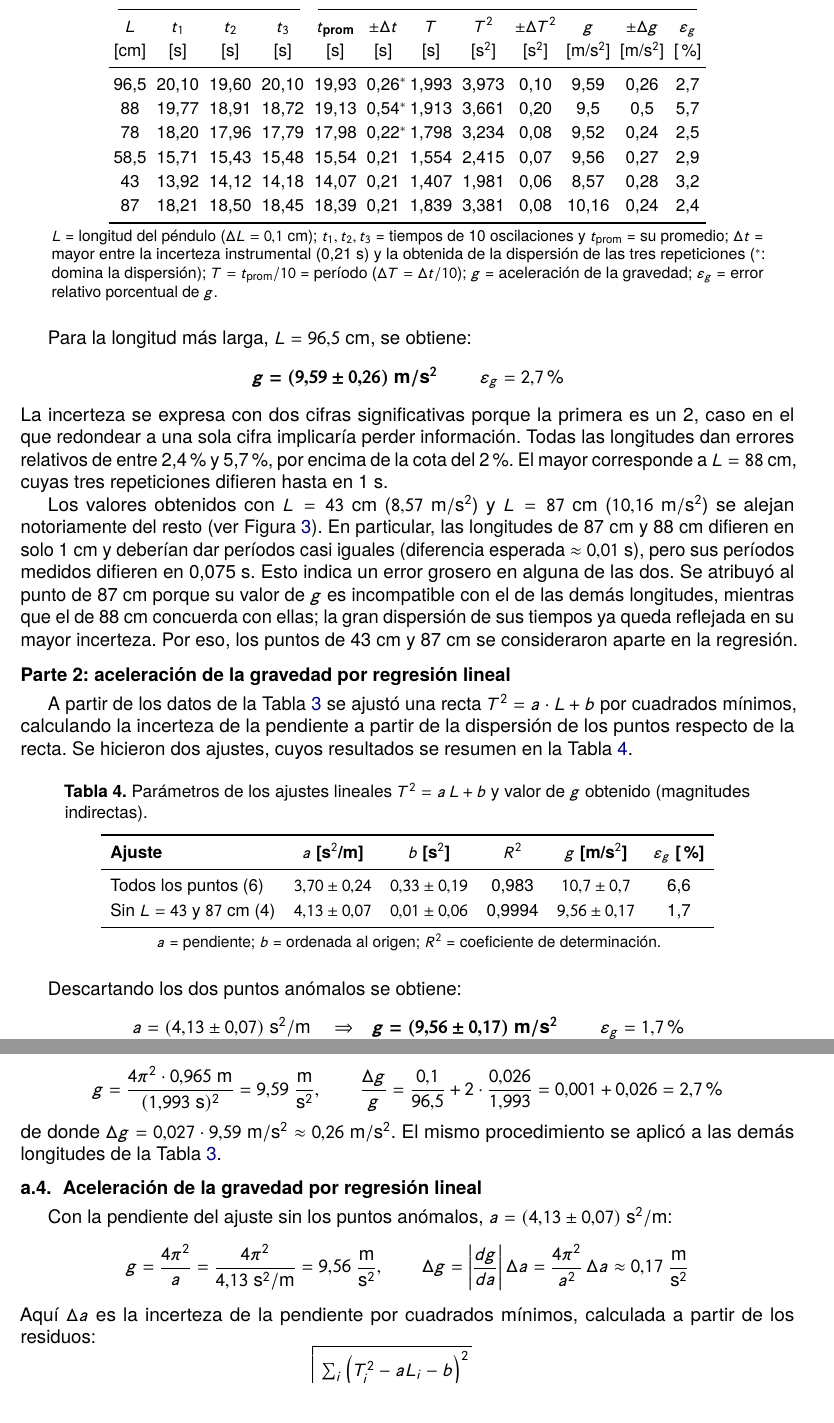
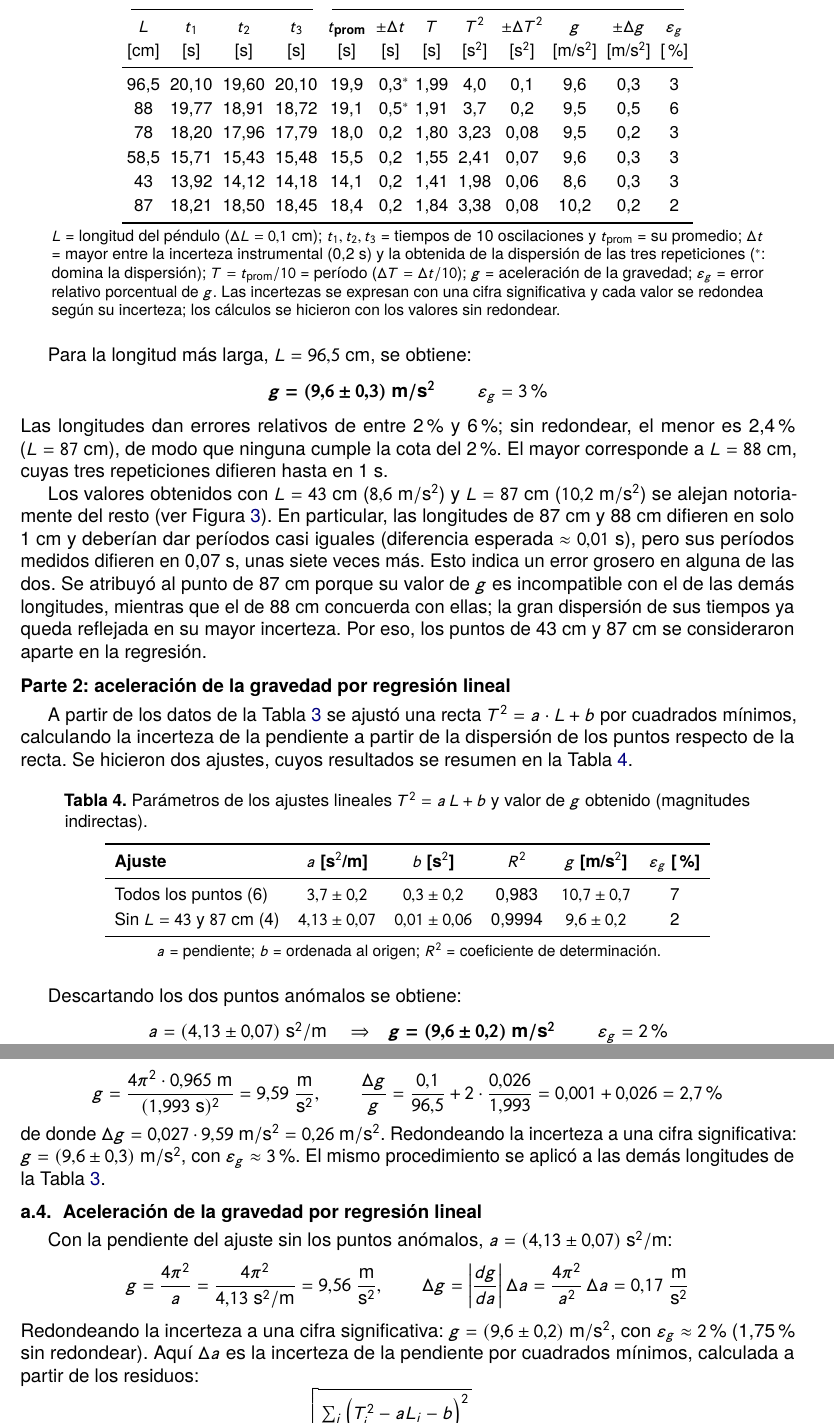
Before and after one commit to Jignacio14/FisicaForDummies, a LaTeX document (lab1/informe.tex): two parts of pages 6 and 11 of 11, joined at a grey line, cut so that both start at the same text. The pictures show the PDF file lab1/informe.pdf that the author committed with the source.

Commit message:
feat: Ajusto errores

```diff
--- a/lab1/informe.tex
+++ b/lab1/informe.tex
@@ -148,4 +145,7 @@ de $L$. Solo la regresión cumple la cota del 2\% requerida, y con reservas, ya
-final cuenta con apenas cuatro puntos.
+$g = (9{,}6 \pm 0{,}3)\ \mathrm{m/s^2}$ (3\%) por el método directo y
+$g = (9{,}6 \pm 0{,}2)\ \mathrm{m/s^2}$ (2\%) por regresión lineal de $T^2$ en función
+de $L$. Solo la regresión no supera la cota del 2\% requerida, y con reservas, ya que el
+ajuste final cuenta con apenas cuatro puntos.
 
 % ------------------------------------------------------------------
 \section{Introducción teórica}
@@ -170,8 +170,9 @@ donde min es la mínima división del instrumento, $X_M$ el valor máximo medido
 mínimo. Si existe una fuente de incerteza no estadística mayor que este valor (por ejemplo,
 el tiempo de reacción al usar un cronómetro manual), se adopta la mayor de las dos.
 El error relativo $\varepsilon = \Delta X / X_0$ (multiplicado por 100, el error
-porcentual) indica la calidad de la medición, y el resultado se redondea de modo coherente con
-su incerteza. El redondeo de números irracionales como $\pi$ también aporta un error, que se
+porcentual) indica la calidad de la medición. Las incertezas se expresan con una sola cifra
+significativa y el valor representativo se redondea a la misma posición decimal; en los
+cálculos intermedios se conservan más cifras para no acumular errores de redondeo. El redondeo de números irracionales como $\pi$ también aporta un error, que se
 considera despreciable cuando es a lo sumo la décima parte del menor error relativo de las
 mediciones realizadas.
 
@@ -313,12 +314,13 @@ resulta $\Delta V = 5$~ml.
 
 \paragraph{Masa.} Se midió con la balanza electrónica, de resolución 0,01~g. Las cuatro
 mediciones dieron 45,70~g y 45,71~g; aplicando la expresión para mediciones repetidas se
-obtiene $\Delta m = [(45{,}71 + 0{,}01) - (45{,}70 - 0{,}01)]/2 = 0{,}015$~g.
+obtiene $\Delta m = [(45{,}71 + 0{,}01) - (45{,}70 - 0{,}01)]/2 = 0{,}015$~g $\approx 0{,}02$~g.
 
 \paragraph{Tiempo.} Se midió con un cronómetro digital de mano el tiempo de 10 oscilaciones
 completas. Su resolución es de 0,01~s, pero la incerteza instrumental está dominada por el
 tiempo de reacción humano al iniciar y detener el cronómetro, estimado en 0,2~s (valor
-sugerido en la guía de la práctica), de modo que $\Delta t_{\text{inst}} = 0{,}21$~s. Para
+sugerido en la guía de la práctica), de modo que
+$\Delta t_{\text{inst}} = 0{,}01\ \mathrm{s} + 0{,}2\ \mathrm{s} \approx 0{,}2$~s. Para
 cada longitud se comparó este valor con el que surge de la dispersión de las tres
 repeticiones y se adoptó el mayor (ver Tabla~\ref{tab:pendulo}); el período tiene
 $\Delta T = \Delta t / 10$.
@@ -411,12 +413,12 @@ para cada una, se presentan en la Tabla~\ref{tab:pendulo}.
   \hdr{$\varepsilon_g$} \\
   {[cm]} & {[s]} & {[s]} & {[s]} & {[s]} & {[s]} & {[s]} & {[s$^2$]} & {[s$^2$]} & {[m/s$^2$]} &
   {[m/s$^2$]} & {[\%]} \\ \midrule
-  96,5 & 20,10 & 19,60 & 20,10 & 19,93 & 0,26\rlap{$^{*}$}  & 1,993 & 3,973 & 0,10 & 9,59  & 0,26 & 2,7 \\
-  88   & 19,77 & 18,91 & 18,72 & 19,13 & 0,54\rlap{$^{*}$}  & 1,913 & 3,661 & 0,20 & 9,5   & 0,5  & 5,7 \\
-  78   & 18,20 & 17,96 & 17,79 & 17,98 & 0,22\rlap{$^{*}$}  & 1,798 & 3,234 & 0,08 & 9,52  & 0,24 & 2,5 \\
-  58,5 & 15,71 & 15,43 & 15,48 & 15,54 & 0,21 & 1,554 & 2,415 & 0,07 & 9,56  & 0,27 & 2,9 \\
-  43   & 13,92 & 14,12 & 14,18 & 14,07 & 0,21 & 1,407 & 1,981 & 0,06 & 8,57  & 0,28 & 3,2 \\
-  87   & 18,21 & 18,50 & 18,45 & 18,39 & 0,21 & 1,839 & 3,381 & 0,08 & 10,16 & 0,24 & 2,4 \\
+  96,5 & 20,10 & 19,60 & 20,10 & 19,9 & 0,3\rlap{$^{*}$} & 1,99 & 4,0  & 0,1  & 9,6  & 0,3 & 3 \\
+  88   & 19,77 & 18,91 & 18,72 & 19,1 & 0,5\rlap{$^{*}$} & 1,91 & 3,7  & 0,2  & 9,5  & 0,5 & 6 \\
+  78   & 18,20 & 17,96 & 17,79 & 18,0 & 0,2 & 1,80 & 3,23 & 0,08 & 9,5  & 0,2 & 3 \\
+  58,5 & 15,71 & 15,43 & 15,48 & 15,5 & 0,2 & 1,55 & 2,41 & 0,07 & 9,6  & 0,3 & 3 \\
+  43   & 13,92 & 14,12 & 14,18 & 14,1 & 0,2 & 1,41 & 1,98 & 0,06 & 8,6  & 0,3 & 3 \\
+  87   & 18,21 & 18,50 & 18,45 & 18,4 & 0,2 & 1,84 & 3,38 & 0,08 & 10,2 & 0,2 & 2 \\
   \bottomrule
 \end{tabular}
 
@@ -424,28 +426,28 @@ para cada una, se presentan en la Tabla~\ref{tab:pendulo}.
 \begin{minipage}{0.92\textwidth}\footnotesize
 $L$ = longitud del péndulo ($\Delta L = 0{,}1$~cm); $t_1, t_2, t_3$ = tiempos de 10
 oscilaciones y $t_{\text{prom}}$ = su promedio; $\Delta t$ = mayor entre la incerteza
-instrumental (0,21~s) y la obtenida de la dispersión de las tres repeticiones
+instrumental (0,2~s) y la obtenida de la dispersión de las tres repeticiones
 ($^{*}$: domina la dispersión); $T = t_{\text{prom}}/10$ = período
 ($\Delta T = \Delta t/10$); $g$ = aceleración de la gravedad; $\varepsilon_g$ = error relativo
-porcentual de $g$.
+porcentual de $g$. Las incertezas se expresan con una cifra significativa y cada valor se
+redondea según su incerteza; los cálculos se hicieron con los valores sin redondear.
 \end{minipage}
 \end{table}
 
 Para la longitud más larga, $L = 96{,}5$~cm, se obtiene:
 \begin{center}
-  $\boldsymbol{g = (9{,}59 \pm 0{,}26)\ \mathbf{m/s^2}}$
-  \qquad $\varepsilon_g = 2{,}7\%$
+  $\boldsymbol{g = (9{,}6 \pm 0{,}3)\ \mathbf{m/s^2}}$
+  \qquad $\varepsilon_g = 3\%$
 \end{center}
-La incerteza se expresa con dos cifras significativas porque la primera es un 2, caso en el
-que redondear a una sola cifra implicaría perder información. Todas las longitudes dan
-errores relativos de entre 2,4\% y 5,7\%, por encima de la cota del 2\%. El mayor
-corresponde a $L = 88$~cm, cuyas tres repeticiones difieren hasta en 1~s.
+Las longitudes dan errores relativos de entre 2\% y 6\%; sin redondear, el menor es 2,4\%
+($L = 87$~cm), de modo que ninguna cumple la cota del 2\%. El mayor corresponde a
+$L = 88$~cm, cuyas tres repeticiones difieren hasta en 1~s.
 
-Los valores obtenidos con $L = 43$~cm ($8{,}57\ \mathrm{m/s^2}$) y $L = 87$~cm
-($10{,}16\ \mathrm{m/s^2}$) se alejan notoriamente del resto (ver Figura~\ref{fig:gravedad}). En
+Los valores obtenidos con $L = 43$~cm ($8{,}6\ \mathrm{m/s^2}$) y $L = 87$~cm
+($10{,}2\ \mathrm{m/s^2}$) se alejan notoriamente del resto (ver Figura~\ref{fig:gravedad}). En
 particular, las longitudes de 87~cm y 88~cm difieren en solo 1~cm y deberían dar períodos
 casi iguales (diferencia esperada $\approx 0{,}01$~s), pero sus períodos medidos difieren en
-0,075~s. Esto indica un error grosero en alguna de las dos. Se atribuyó al punto de 87~cm
+0,07~s, unas siete veces más. Esto indica un error grosero en alguna de las dos. Se atribuyó al punto de 87~cm
 porque su valor de $g$ es incompatible con el de las demás longitudes, mientras que el de
 88~cm concuerda con ellas; la gran dispersión de sus tiempos ya queda reflejada en su mayor
 incerteza. Por eso, los puntos de 43~cm y 87~cm se consideraron aparte en la regresión.
@@ -466,8 +468,8 @@ resultados se resumen en la Tabla~\ref{tab:ajustes}.
   \toprule
   \hdr{Ajuste} & \hdr{$a$ [s$^2$/m]} & \hdr{$b$ [s$^2$]} & \hdr{$R^2$} &
   \hdr{$g$ [m/s$^2$]} & \hdr{$\varepsilon_g$ [\%]} \\ \midrule
-  Todos los puntos (6)              & $3{,}70 \pm 0{,}24$ & $0{,}33 \pm 0{,}19$ & 0,983  & $10{,}7 \pm 0{,}7$  & 6,6 \\
-  Sin $L = 43$ y $87$~cm (4)        & $4{,}13 \pm 0{,}07$ & $0{,}01 \pm 0{,}06$ & 0,9994 & $9{,}56 \pm 0{,}17$ & 1,7 \\
+  Todos los puntos (6)              & $3{,}7 \pm 0{,}2$   & $0{,}3 \pm 0{,}2$   & 0,983  & $10{,}7 \pm 0{,}7$ & 7 \\
+  Sin $L = 43$ y $87$~cm (4)        & $4{,}13 \pm 0{,}07$ & $0{,}01 \pm 0{,}06$ & 0,9994 & $9{,}6 \pm 0{,}2$  & 2 \\
   \bottomrule
 \end{tabular}
 
@@ -480,6 +482,6 @@ Descartando los dos puntos anómalos se obtiene:
 \begin{center}
   $a = (4{,}13 \pm 0{,}07)\ \mathrm{s^2/m}$
   \quad$\Rightarrow$\quad
-  $\boldsymbol{g = (9{,}56 \pm 0{,}17)\ \mathbf{m/s^2}}$
-  \qquad $\varepsilon_g = 1{,}7\%$
+  $\boldsymbol{g = (9{,}6 \pm 0{,}2)\ \mathbf{m/s^2}}$
+  \qquad $\varepsilon_g = 2\%$
 \end{center}
@@ -534,8 +537,7 @@ lejos del intervalo medido (Figura~\ref{fig:densidad}), por lo que se puede desc
 cuerpo esté hecho de alguno de ellos.
 
 \paragraph{Aceleración de la gravedad.} Por el método directo se obtuvo
-$g = (9{,}59 \pm 0{,}26)\ \mathrm{m/s^2}$ (2,7\%) y por regresión lineal
-$g = (9{,}56 \pm 0{,}17)\ \mathrm{m/s^2}$ (1,7\%). Ambos intervalos se superponen, por lo
+$g = (9{,}6 \pm 0{,}3)\ \mathrm{m/s^2}$ (3\%) y por regresión lineal
+$g = (9{,}6 \pm 0{,}2)\ \mathrm{m/s^2}$ (2\%). Ambos intervalos se superponen, por lo
 que las mediciones son comparables. Se elige como valor representativo el de la regresión
-lineal, $\boldsymbol{g = (9{,}56 \pm 0{,}17)\ \mathbf{m/s^2}}$, ya que usa la información de
-varias longitudes, tiene menor incerteza y es el único que cumple la cota del 2\%. Además,
+lineal, $\boldsymbol{g = (9{,}6 \pm 0{,}2)\ \mathbf{m/s^2}}$, ya que usa la información de
@@ -768,7 +775,9 @@ $t_{\text{prom}} = 19{,}93$~s, $T = 1{,}993$~s):
   \frac{\Delta g}{g} = \frac{0{,}1}{96{,}5} + 2 \cdot \frac{0{,}026}{1{,}993}
                      = 0{,}001 + 0{,}026 = 2{,}7\%
 \]
-de donde $\Delta g = 0{,}027 \cdot 9{,}59\ \mathrm{m/s^2} \approx 0{,}26\ \mathrm{m/s^2}$. El
+de donde $\Delta g = 0{,}027 \cdot 9{,}59\ \mathrm{m/s^2} = 0{,}26\ \mathrm{m/s^2}$. Redondeando
+la incerteza a una cifra significativa: $g = (9{,}6 \pm 0{,}3)\ \mathrm{m/s^2}$, con
+$\varepsilon_g \approx 3\%$. El
 mismo procedimiento se aplicó a las demás longitudes de la Tabla~\ref{tab:pendulo}.
 
 \subsubsection{Aceleración de la gravedad por regresión lineal}
@@ -777,9 +786,10 @@ Con la pendiente del ajuste sin los puntos anómalos, $a = (4{,}13 \pm 0{,}07)\
   g = \frac{4\pi^2}{a} = \frac{4\pi^2}{4{,}13\ \mathrm{s^2/m}} = 9{,}56\ \frac{\mathrm{m}}{\mathrm{s^2}},
   \qquad
   \Delta g = \left|\frac{dg}{da}\right| \Delta a = \frac{4\pi^2}{a^2}\,\Delta a
-           \approx 0{,}17\ \frac{\mathrm{m}}{\mathrm{s^2}}
+           = 0{,}17\ \frac{\mathrm{m}}{\mathrm{s^2}}
 \]
-Aquí $\Delta a$ es la incerteza de la pendiente por cuadrados mínimos, calculada a partir de
+Redondeando la incerteza a una cifra significativa: $g = (9{,}6 \pm 0{,}2)\ \mathrm{m/s^2}$,
+con $\varepsilon_g \approx 2\%$ (1,75\% sin redondear). Aquí $\Delta a$ es la incerteza de la pendiente por cuadrados mínimos, calculada a partir de
 los residuos:
 \[
   \Delta a = \sqrt{\frac{\sum_i \left(T_i^2 - a L_i - b\right)^2}{(n-2)\sum_i (L_i - \bar L)^2}},
@@ -791,7 +801,7 @@ $\Delta g \approx 0{,}7\ \mathrm{m/s^2}$ (ver Sección~\ref{sec:resultados}).
 
 \subsubsection{Recorte de $\boldsymbol{\pi}$}
 Siguiendo el criterio de la guía, el error cometido al recortar $\pi$ debe ser al menos diez
-veces menor que el menor error relativo de las mediciones:
+veces menor que el menor error relativo de las mediciones.
 En el cálculo de $g$ intervienen $L$ y $T$; el menor error relativo es el de la longitud,
 $\varepsilon_L = 0{,}1/96{,}5 \approx 0{,}1\%$. Como $\pi$ aparece al cuadrado, aporta
 $2\,\varepsilon_\pi$ al error relativo de $g$:
```
Also changed, not shown: lab1/img/fig2-gravedad.png, lab1/img/fig3-regresion.png, lab1/informe.pdf, lab1/informe.tex (47 more changed lines), 3 other files.
